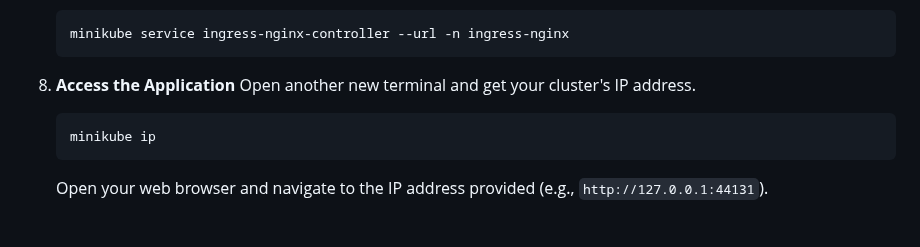
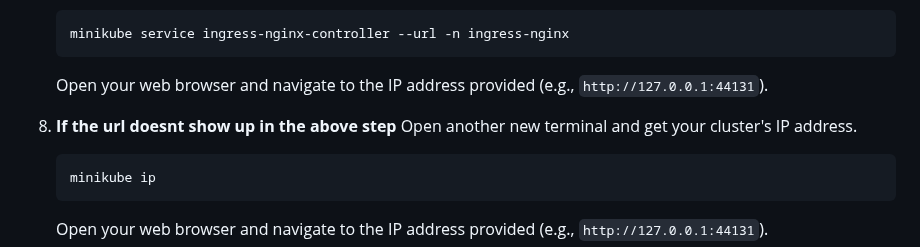
Before and after one commit to rrithvik17/Secure-To-Do-List-App, a Markdown page: README.md, the part around the change. Rendered like a GitHub page; blank space fills up the shorter version.

````diff
--- a/README.md
+++ b/README.md
@@ -102,7 +102,9 @@ Before you begin, ensure you have the following tools installed:
     ```bash
     minikube service ingress-nginx-controller --url -n ingress-nginx
     ```
-8.  **Access the Application**
+    Open your web browser and navigate to the IP address provided (e.g., `http://127.0.0.1:44131`).
+
+9.  **If the url doesnt show up in the above step**
     Open another new terminal and get your cluster's IP address.
     ```bash
     minikube ip
````
